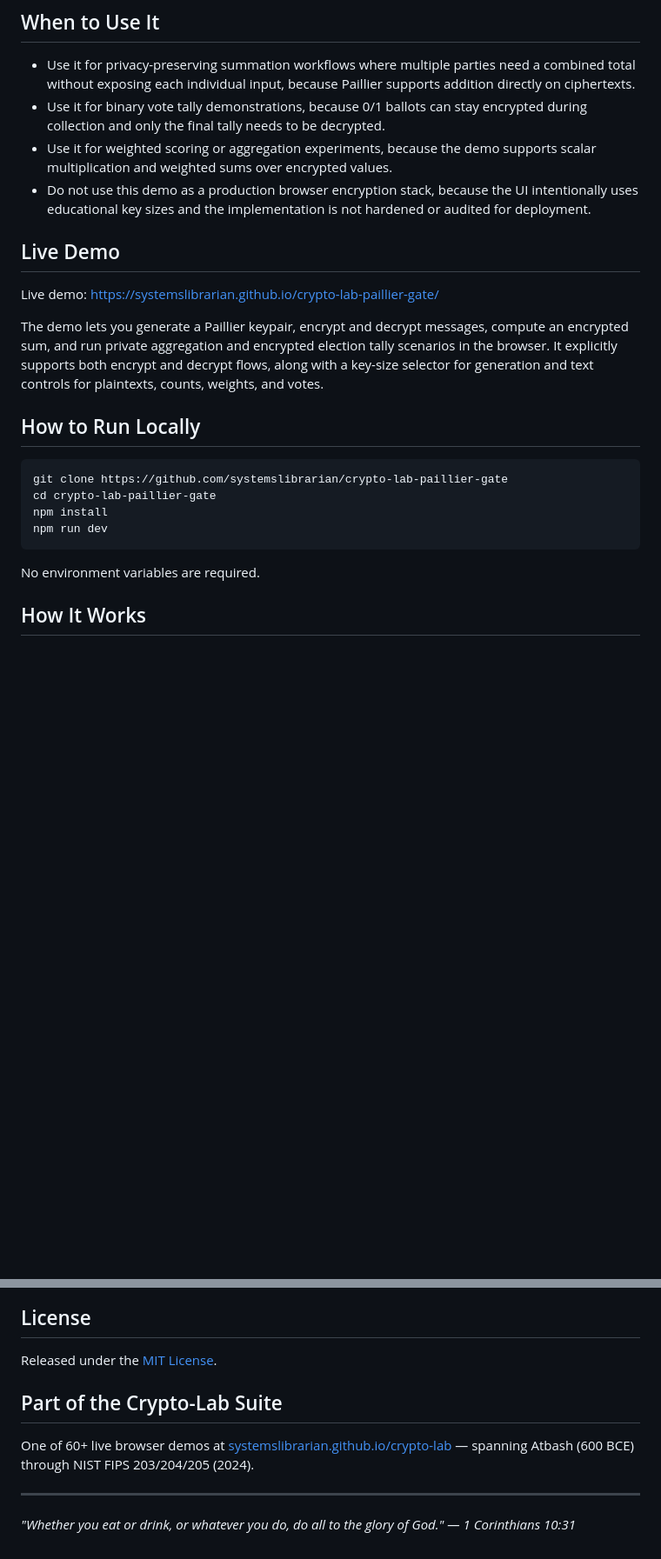
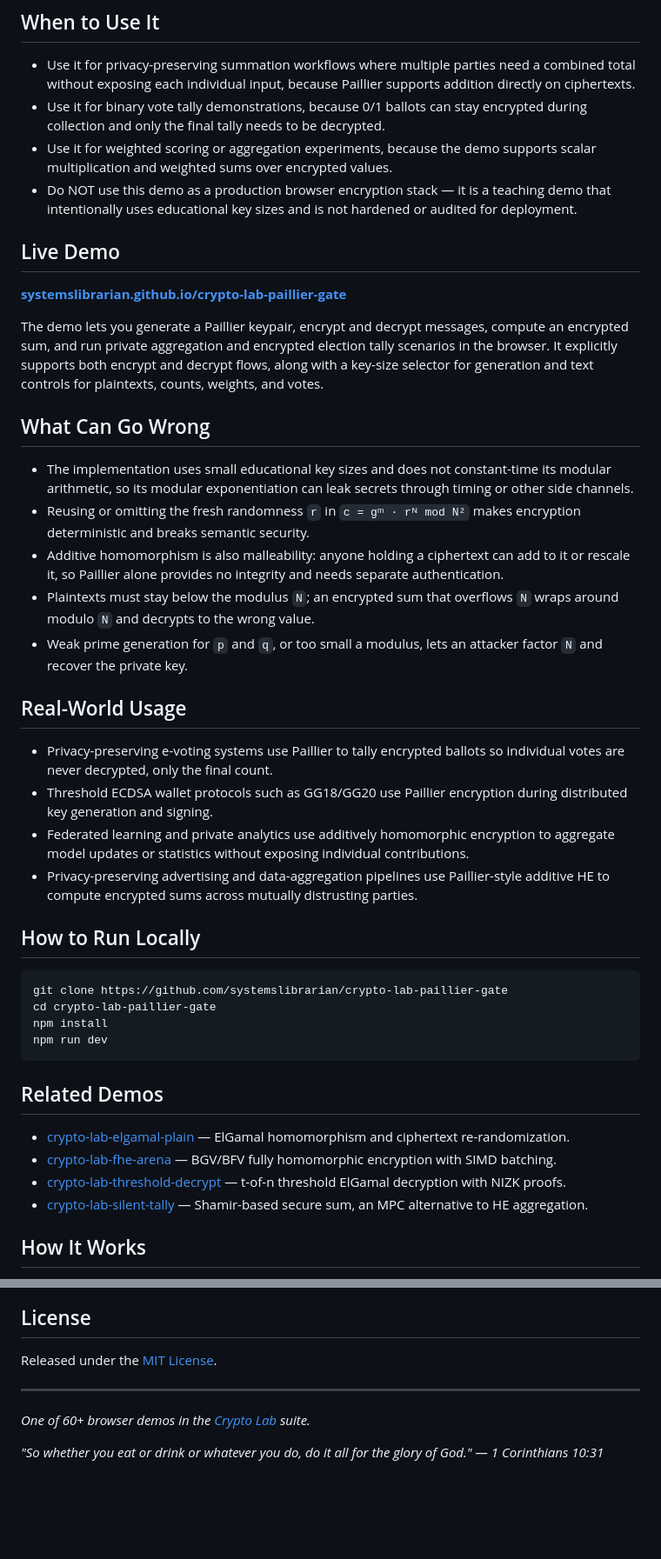
Before and after one commit to systemslibrarian/crypto-lab-paillier-gate, a Markdown page: README.md, 2 parts joined by grey strips. Shown at 87% size. Rendered like a GitHub page; blank space fills up the shorter version.

Commit message:
docs: normalize README to canonical crypto-lab template + Related Demos
Uniform sections (What It Is / When to Use It / Live Demo / What Can Go Wrong /
Real-World Usage / How to Run Locally / Related Demos), standardized live-demo
link and footer, cross-links to sibling demos. Existing prose preserved.

Co-Authored-By: Claude Opus 4.8 (1M context) <noreply@anthropic.com>

````diff
--- a/README.md
+++ b/README.md
@@ -9,13 +9,28 @@ crypto-lab-paillier-gate is a browser demo of the Paillier additive homomorphic
 - Use it for privacy-preserving summation workflows where multiple parties need a combined total without exposing each individual input, because Paillier supports addition directly on ciphertexts.
 - Use it for binary vote tally demonstrations, because 0/1 ballots can stay encrypted during collection and only the final tally needs to be decrypted.
 - Use it for weighted scoring or aggregation experiments, because the demo supports scalar multiplication and weighted sums over encrypted values.
-- Do not use this demo as a production browser encryption stack, because the UI intentionally uses educational key sizes and the implementation is not hardened or audited for deployment.
+- Do NOT use this demo as a production browser encryption stack — it is a teaching demo that intentionally uses educational key sizes and is not hardened or audited for deployment.
 
 ## Live Demo
 
-Live demo: [https://systemslibrarian.github.io/crypto-lab-paillier-gate/](https://systemslibrarian.github.io/crypto-lab-paillier-gate/)
+**[systemslibrarian.github.io/crypto-lab-paillier-gate](https://systemslibrarian.github.io/crypto-lab-paillier-gate/)**
 
 The demo lets you generate a Paillier keypair, encrypt and decrypt messages, compute an encrypted sum, and run private aggregation and encrypted election tally scenarios in the browser. It explicitly supports both encrypt and decrypt flows, along with a key-size selector for generation and text controls for plaintexts, counts, weights, and votes.
+
+## What Can Go Wrong
+
+- The implementation uses small educational key sizes and does not constant-time its modular arithmetic, so its modular exponentiation can leak secrets through timing or other side channels.
+- Reusing or omitting the fresh randomness `r` in `c = gᵐ · rᴺ mod N²` makes encryption deterministic and breaks semantic security.
+- Additive homomorphism is also malleability: anyone holding a ciphertext can add to it or rescale it, so Paillier alone provides no integrity and needs separate authentication.
+- Plaintexts must stay below the modulus `N`; an encrypted sum that overflows `N` wraps around modulo `N` and decrypts to the wrong value.
+- Weak prime generation for `p` and `q`, or too small a modulus, lets an attacker factor `N` and recover the private key.
+
+## Real-World Usage
+
+- Privacy-preserving e-voting systems use Paillier to tally encrypted ballots so individual votes are never decrypted, only the final count.
+- Threshold ECDSA wallet protocols such as GG18/GG20 use Paillier encryption during distributed key generation and signing.
+- Federated learning and private analytics use additively homomorphic encryption to aggregate model updates or statistics without exposing individual contributions.
+- Privacy-preserving advertising and data-aggregation pipelines use Paillier-style additive HE to compute encrypted sums across mutually distrusting parties.
 
 ## How to Run Locally
 
@@ -26,7 +41,12 @@ npm install
 npm run dev
 ```
 
-No environment variables are required.
+## Related Demos
+
+- [crypto-lab-elgamal-plain](https://systemslibrarian.github.io/crypto-lab-elgamal-plain/) — ElGamal homomorphism and ciphertext re-randomization.
+- [crypto-lab-fhe-arena](https://systemslibrarian.github.io/crypto-lab-fhe-arena/) — BGV/BFV fully homomorphic encryption with SIMD batching.
+- [crypto-lab-threshold-decrypt](https://systemslibrarian.github.io/crypto-lab-threshold-decrypt/) — t-of-n threshold ElGamal decryption with NIZK proofs.
+- [crypto-lab-silent-tally](https://systemslibrarian.github.io/crypto-lab-silent-tally/) — Shamir-based secure sum, an MPC alternative to HE aggregation.
 
 ## How It Works
 
@@ -62,10 +82,8 @@ This is an educational demo, **not** an audited production cryptography library.
 
 Released under the [MIT License](LICENSE).
 
-## Part of the Crypto-Lab Suite
-
-One of 60+ live browser demos at [systemslibrarian.github.io/crypto-lab](https://systemslibrarian.github.io/crypto-lab/) — spanning Atbash (600 BCE) through NIST FIPS 203/204/205 (2024).
-
 ---
 
-*"Whether you eat or drink, or whatever you do, do all to the glory of God." — 1 Corinthians 10:31*
+*One of 60+ browser demos in the [Crypto Lab](https://crypto-lab.systemslibrarian.dev/) suite.*
+
+*"So whether you eat or drink or whatever you do, do it all for the glory of God." — 1 Corinthians 10:31*
````
